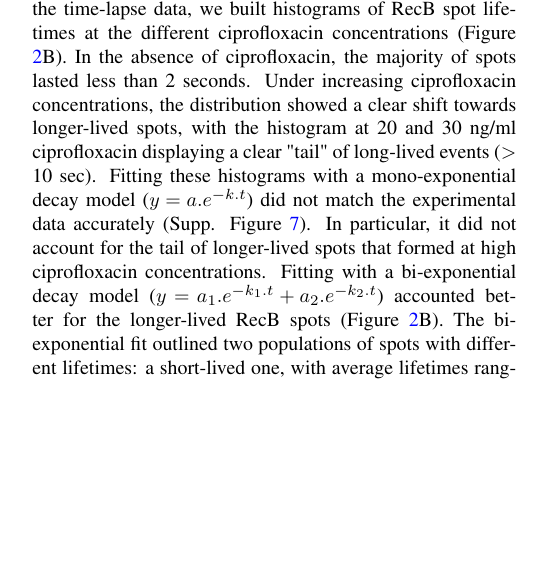
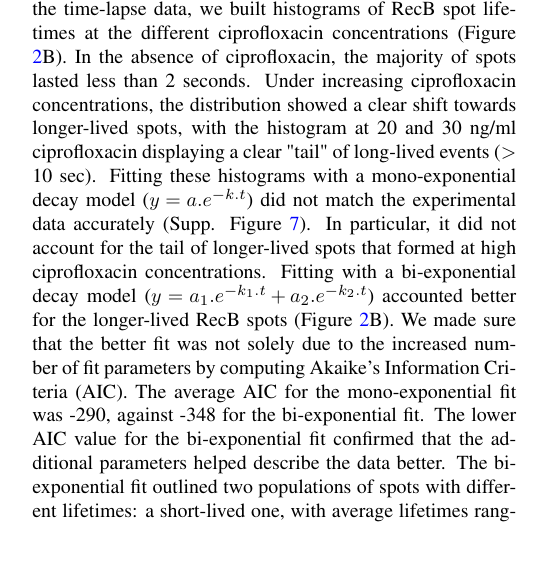
Before and after one commit to DanielThedie/RecB_article, a LaTeX document (Article.tex, which reads Results.tex): part of one column of page 5 of 27, cut so that both start at the same text, the shorter picture padded with empty space. Compiled offline with pdfLaTeX.

Commit message:
Added AIC

```diff
--- a/Results.tex
+++ b/Results.tex
@@ -13,7 +13,7 @@ To quantify RecB binding time to DSBs in live \ecoli, we used a Halo-tag fusion
 
 \subsection*{RecB forms long-lived complexes with DSBs}
 % RecB spot lifetime
-Using the time-lapse data, we built histograms of RecB spot lifetimes at the different ciprofloxacin concentrations (Figure \ref{Fig:lifetimes}B). In the absence of ciprofloxacin, the majority of spots lasted less than 2 seconds. Under increasing ciprofloxacin concentrations, the distribution showed a clear shift towards longer-lived spots, with the histogram at 20 and 30 ng/ml ciprofloxacin displaying a clear "tail" of long-lived events ($>$ 10 sec). Fitting these histograms with a mono-exponential decay model ($y = a.e^{-k.t}$) did not match the experimental data accurately (Supp. Figure \ref{SIFig:monoexp_fits}). In particular, it did not account for the tail of longer-lived spots that formed at high ciprofloxacin concentrations. Fitting with a bi-exponential decay model ($y = a_1.e^{-k_1.t} + a_2.e^{-k_2.t}$) accounted better for the longer-lived RecB spots (Figure \ref{Fig:lifetimes}B). The bi-exponential fit outlined two populations of spots with different lifetimes: a short-lived one, with average lifetimes ranging from 1.4 to 1.7 sec; and a longer-lived one, with average lifetimes ranging from 10 to 14 sec (Table \ref{tab:fit_results}). Even though the short-lived spots always represented a majority of events (over 90\% of the spots), the proportion of long-lived spots increased under higher ciprofloxacin exposure (from 1.4 $\pm$ 0.3\% at 3 ng/ml ciprofloxacin to 5.5 $\pm$ 1.4\% at 30 ng/ml ciprofloxacin).
+Using the time-lapse data, we built histograms of RecB spot lifetimes at the different ciprofloxacin concentrations (Figure \ref{Fig:lifetimes}B). In the absence of ciprofloxacin, the majority of spots lasted less than 2 seconds. Under increasing ciprofloxacin concentrations, the distribution showed a clear shift towards longer-lived spots, with the histogram at 20 and 30 ng/ml ciprofloxacin displaying a clear "tail" of long-lived events ($>$ 10 sec). Fitting these histograms with a mono-exponential decay model ($y = a.e^{-k.t}$) did not match the experimental data accurately (Supp. Figure \ref{SIFig:monoexp_fits}). In particular, it did not account for the tail of longer-lived spots that formed at high ciprofloxacin concentrations. Fitting with a bi-exponential decay model ($y = a_1.e^{-k_1.t} + a_2.e^{-k_2.t}$) accounted better for the longer-lived RecB spots (Figure \ref{Fig:lifetimes}B). We made sure that the better fit was not solely due to the increased number of fit parameters by computing Akaike's Information Criteria (AIC). The average AIC for the mono-exponential fit was -290, against -348 for the bi-exponential fit. The lower AIC value for the bi-exponential fit confirmed that the additional parameters helped describe the data better. The bi-exponential fit outlined two populations of spots with different lifetimes: a short-lived one, with average lifetimes ranging from 1.4 to 1.7 sec; and a longer-lived one, with average lifetimes ranging from 10 to 14 sec (Table \ref{tab:fit_results}). Even though the short-lived spots always represented a majority of events (over 90\% of the spots), the proportion of long-lived spots increased under higher ciprofloxacin exposure (from 1.4 $\pm$ 0.3\% at 3 ng/ml ciprofloxacin to 5.5 $\pm$ 1.4\% at 30 ng/ml ciprofloxacin).
 
 \begin{figure*}[htbp]
     \centering
```
